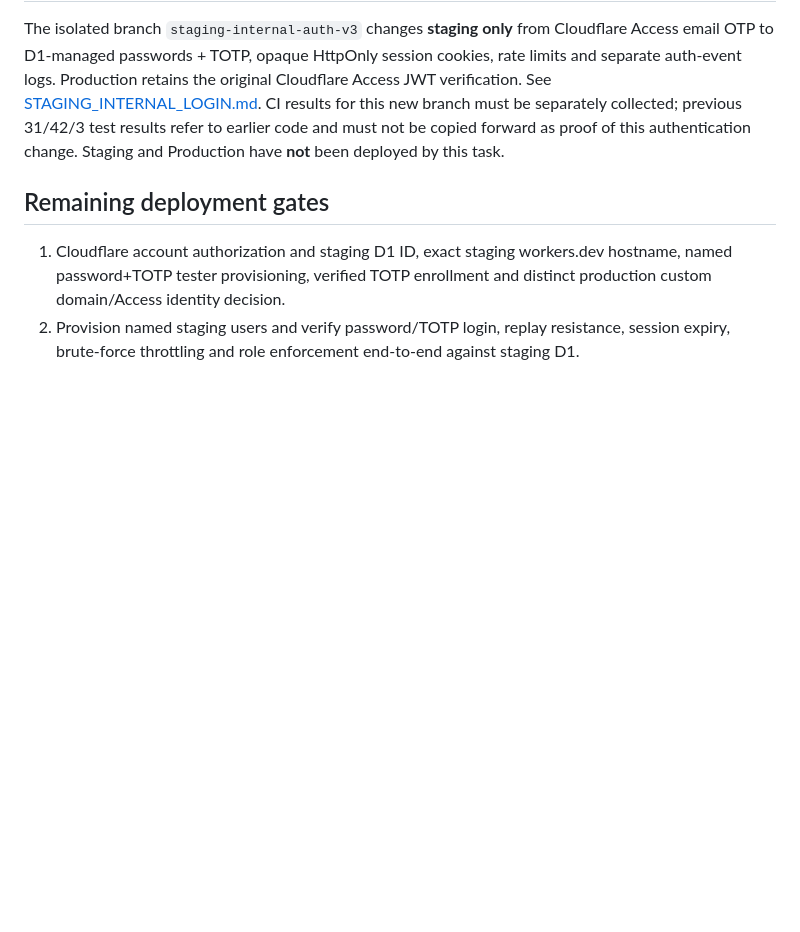
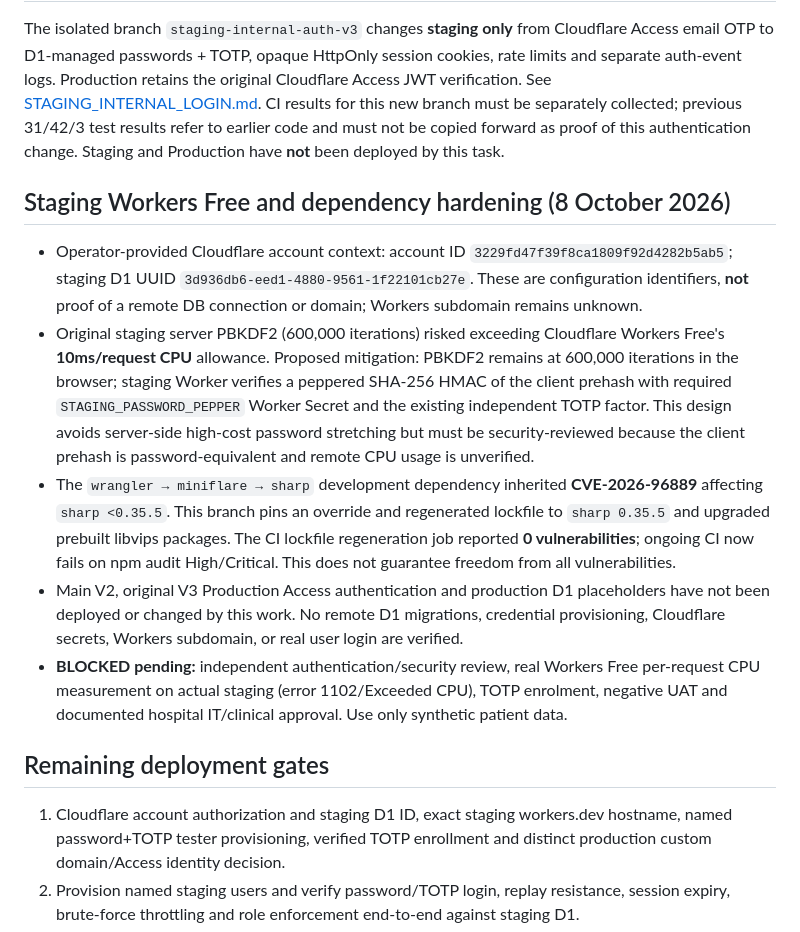
Before and after one commit to JuiPharm/BHH_Chemotherapy_Calculator_V2, a Markdown page: v3/docs/READINESS.md, the part around the change. Drawn GitHub-style; blank space fills up the shorter version.

Commit message:
docs(readiness): record staging D1, CPU mitigation, advisory remediation and remaining live gates

```diff
--- a/v3/docs/READINESS.md
+++ b/v3/docs/READINESS.md
@@ -39,6 +39,14 @@ Cloudflare Access **One-time PIN via approved email addresses** replaces Google
 
 The isolated branch `staging-internal-auth-v3` changes **staging only** from Cloudflare Access email OTP to D1-managed passwords + TOTP, opaque HttpOnly session cookies, rate limits and separate auth-event logs. Production retains the original Cloudflare Access JWT verification. See [STAGING_INTERNAL_LOGIN.md](STAGING_INTERNAL_LOGIN.md). CI results for this new branch must be separately collected; previous 31/42/3 test results refer to earlier code and must not be copied forward as proof of this authentication change. Staging and Production have **not** been deployed by this task.
 
+## Staging Workers Free and dependency hardening (8 October 2026)
+
+- Operator-provided Cloudflare account context: account ID `3229fd47f39f8ca1809f92d4282b5ab5`; staging D1 UUID `3d936db6-eed1-4880-9561-1f22101cb27e`. These are configuration identifiers, **not** proof of a remote DB connection or domain; Workers subdomain remains unknown.
+- Original staging server PBKDF2 (600,000 iterations) risked exceeding Cloudflare Workers Free's **10ms/request CPU** allowance. Proposed mitigation: PBKDF2 remains at 600,000 iterations in the browser; staging Worker verifies a peppered SHA-256 HMAC of the client prehash with required `STAGING_PASSWORD_PEPPER` Worker Secret and the existing independent TOTP factor. This design avoids server-side high-cost password stretching but must be security-reviewed because the client prehash is password-equivalent and remote CPU usage is unverified.
+- The `wrangler → miniflare → sharp` development dependency inherited **CVE-2026-96889** affecting `sharp <0.35.5`. This branch pins an override and regenerated lockfile to `sharp 0.35.5` and upgraded prebuilt libvips packages. The CI lockfile regeneration job reported **0 vulnerabilities**; ongoing CI now fails on npm audit High/Critical. This does not guarantee freedom from all vulnerabilities.
+- Main V2, original V3 Production Access authentication and production D1 placeholders have not been deployed or changed by this work. No remote D1 migrations, credential provisioning, Cloudflare secrets, Workers subdomain, or real user login are verified.
+- **BLOCKED pending:** independent authentication/security review, real Workers Free per-request CPU measurement on actual staging (error 1102/Exceeded CPU), TOTP enrolment, negative UAT and documented hospital IT/clinical approval. Use only synthetic patient data.
+
 ## Remaining deployment gates
 
 1. Cloudflare account authorization and staging D1 ID, exact staging workers.dev hostname, named password+TOTP tester provisioning, verified TOTP enrollment and distinct production custom domain/Access identity decision.
```
